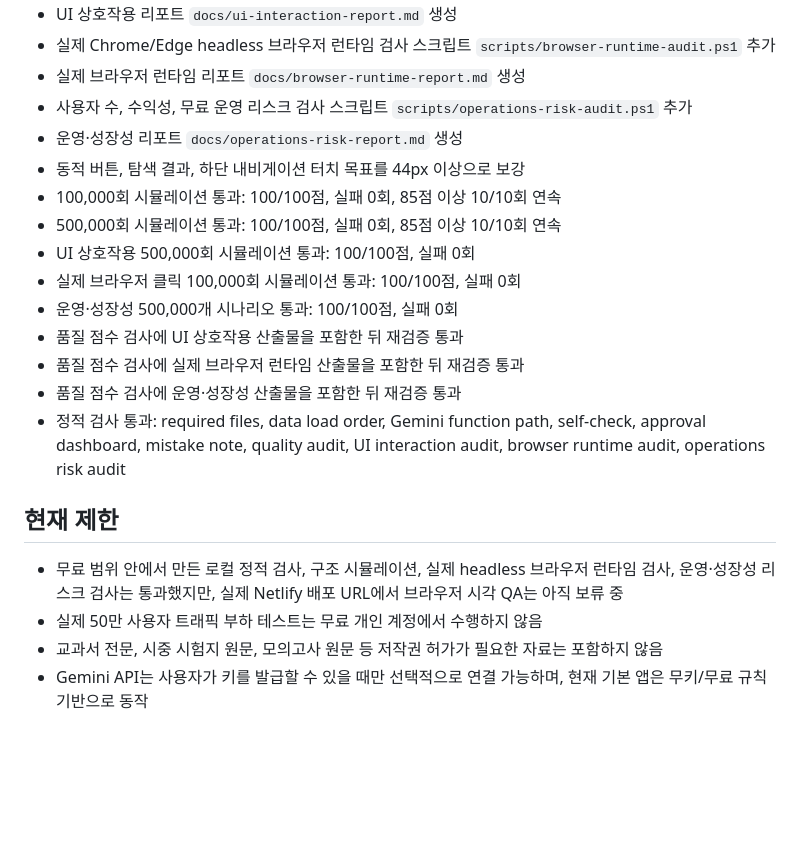
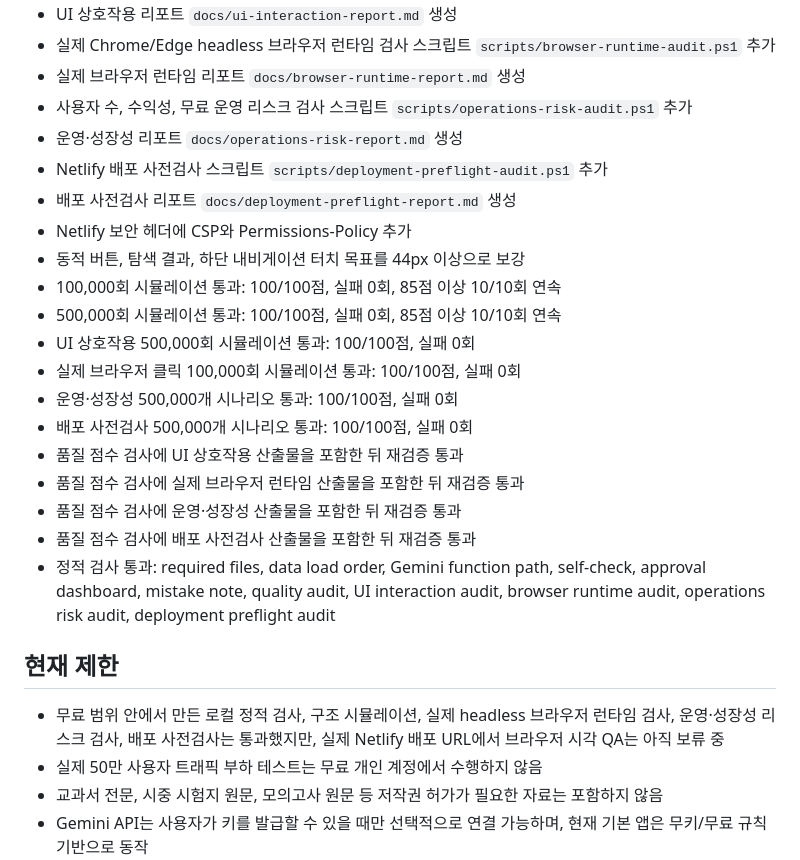
Before and after one commit to lee13510zx-oss/gpt-code, a Markdown page: docs/implementation-log.md, the part around the change. GitHub-like rendering; blank space fills up the shorter version.

Commit message:
Update implementation log for deployment preflight

```diff
--- a/docs/implementation-log.md
+++ b/docs/implementation-log.md
@@ -45,20 +45,25 @@
 - 실제 브라우저 런타임 리포트 `docs/browser-runtime-report.md` 생성
 - 사용자 수, 수익성, 무료 운영 리스크 검사 스크립트 `scripts/operations-risk-audit.ps1` 추가
 - 운영·성장성 리포트 `docs/operations-risk-report.md` 생성
+- Netlify 배포 사전검사 스크립트 `scripts/deployment-preflight-audit.ps1` 추가
+- 배포 사전검사 리포트 `docs/deployment-preflight-report.md` 생성
+- Netlify 보안 헤더에 CSP와 Permissions-Policy 추가
 - 동적 버튼, 탐색 결과, 하단 내비게이션 터치 목표를 44px 이상으로 보강
 - 100,000회 시뮬레이션 통과: 100/100점, 실패 0회, 85점 이상 10/10회 연속
 - 500,000회 시뮬레이션 통과: 100/100점, 실패 0회, 85점 이상 10/10회 연속
 - UI 상호작용 500,000회 시뮬레이션 통과: 100/100점, 실패 0회
 - 실제 브라우저 클릭 100,000회 시뮬레이션 통과: 100/100점, 실패 0회
 - 운영·성장성 500,000개 시나리오 통과: 100/100점, 실패 0회
+- 배포 사전검사 500,000개 시나리오 통과: 100/100점, 실패 0회
 - 품질 점수 검사에 UI 상호작용 산출물을 포함한 뒤 재검증 통과
 - 품질 점수 검사에 실제 브라우저 런타임 산출물을 포함한 뒤 재검증 통과
 - 품질 점수 검사에 운영·성장성 산출물을 포함한 뒤 재검증 통과
-- 정적 검사 통과: required files, data load order, Gemini function path, self-check, approval dashboard, mistake note, quality audit, UI interaction audit, browser runtime audit, operations risk audit
+- 품질 점수 검사에 배포 사전검사 산출물을 포함한 뒤 재검증 통과
+- 정적 검사 통과: required files, data load order, Gemini function path, self-check, approval dashboard, mistake note, quality audit, UI interaction audit, browser runtime audit, operations risk audit, deployment preflight audit
 
 ## 현재 제한
 
-- 무료 범위 안에서 만든 로컬 정적 검사, 구조 시뮬레이션, 실제 headless 브라우저 런타임 검사, 운영·성장성 리스크 검사는 통과했지만, 실제 Netlify 배포 URL에서 브라우저 시각 QA는 아직 보류 중
+- 무료 범위 안에서 만든 로컬 정적 검사, 구조 시뮬레이션, 실제 headless 브라우저 런타임 검사, 운영·성장성 리스크 검사, 배포 사전검사는 통과했지만, 실제 Netlify 배포 URL에서 브라우저 시각 QA는 아직 보류 중
 - 실제 50만 사용자 트래픽 부하 테스트는 무료 개인 계정에서 수행하지 않음
 - 교과서 전문, 시중 시험지 원문, 모의고사 원문 등 저작권 허가가 필요한 자료는 포함하지 않음
 - Gemini API는 사용자가 키를 발급할 수 있을 때만 선택적으로 연결 가능하며, 현재 기본 앱은 무키/무료 규칙 기반으로 동작
```
